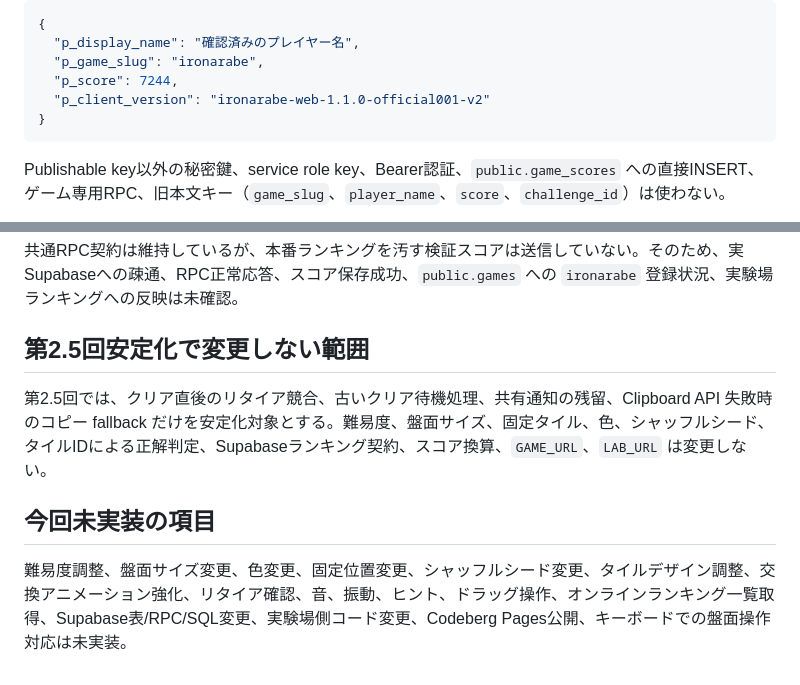
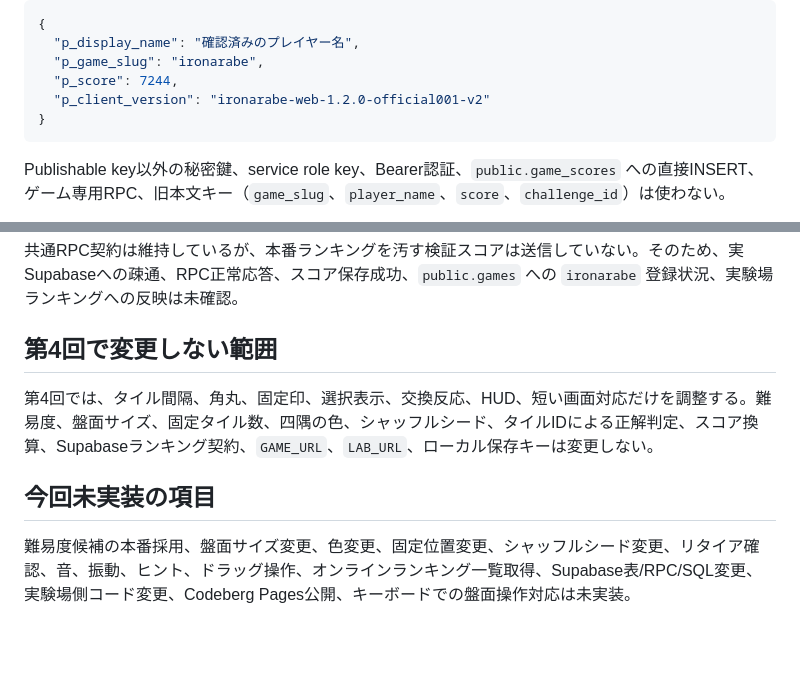
Before and after one commit to chameleonjp-lab/ironarabe, a Markdown page: SPEC_v2.md, 2 parts joined by grey strips. Rendered like a GitHub page; blank space fills up the shorter version.

````diff
--- a/SPEC_v2.md
+++ b/SPEC_v2.md
@@ -134,7 +153,7 @@ apikey: {SUPABASE_PUBLISHABLE_KEY}
   "p_display_name": "確認済みのプレイヤー名",
   "p_game_slug": "ironarabe",
   "p_score": 7244,
-  "p_client_version": "ironarabe-web-1.1.0-official001-v2"
+  "p_client_version": "ironarabe-web-1.2.0-official001-v2"
 }
 ```
 
@@ -161,10 +180,10 @@ Publishable key以外の秘密鍵、service role key、Bearer認証、`public.ga
 
 共通RPC契約は維持しているが、本番ランキングを汚す検証スコアは送信していない。そのため、実Supabaseへの疎通、RPC正常応答、スコア保存成功、`public.games` への `ironarabe` 登録状況、実験場ランキングへの反映は未確認。
 
-## 第2.5回安定化で変更しない範囲
+## 第4回で変更しない範囲
 
-第2.5回では、クリア直後のリタイア競合、古いクリア待機処理、共有通知の残留、Clipboard API 失敗時のコピー fallback だけを安定化対象とする。難易度、盤面サイズ、固定タイル、色、シャッフルシード、タイルIDによる正解判定、Supabaseランキング契約、スコア換算、`GAME_URL`、`LAB_URL` は変更しない。
+第4回では、タイル間隔、角丸、固定印、選択表示、交換反応、HUD、短い画面対応だけを調整する。難易度、盤面サイズ、固定タイル数、四隅の色、シャッフルシード、タイルIDによる正解判定、スコア換算、Supabaseランキング契約、`GAME_URL`、`LAB_URL`、ローカル保存キーは変更しない。
 
 ## 今回未実装の項目
 
-難易度調整、盤面サイズ変更、色変更、固定位置変更、シャッフルシード変更、タイルデザイン調整、交換アニメーション強化、リタイア確認、音、振動、ヒント、ドラッグ操作、オンラインランキング一覧取得、Supabase表/RPC/SQL変更、実験場側コード変更、Codeberg Pages公開、キーボードでの盤面操作対応は未実装。
+難易度候補の本番採用、盤面サイズ変更、色変更、固定位置変更、シャッフルシード変更、リタイア確認、音、振動、ヒント、ドラッグ操作、オンラインランキング一覧取得、Supabase表/RPC/SQL変更、実験場側コード変更、Codeberg Pages公開、キーボードでの盤面操作対応は未実装。
````
Also changed, not shown: other parts of SPEC_v2.md (+22 -3 lines).
